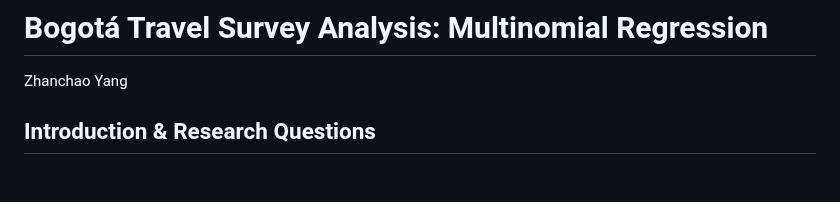
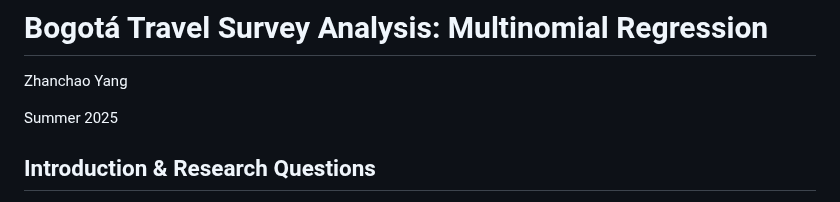
Before and after one commit to MUSA-Zhanchao/Bogota-Travel-Survey-Analysis, a Markdown page: README.md, the part around the change. Rendered like a GitHub page; blank space fills up the shorter version.

```diff
--- a/README.md
+++ b/README.md
@@ -1,5 +1,7 @@
 # Bogotá Travel Survey Analysis: Multinomial Regression
 Zhanchao Yang
+
+Summer 2025
 
 ## Introduction & Research Questions
 
```
